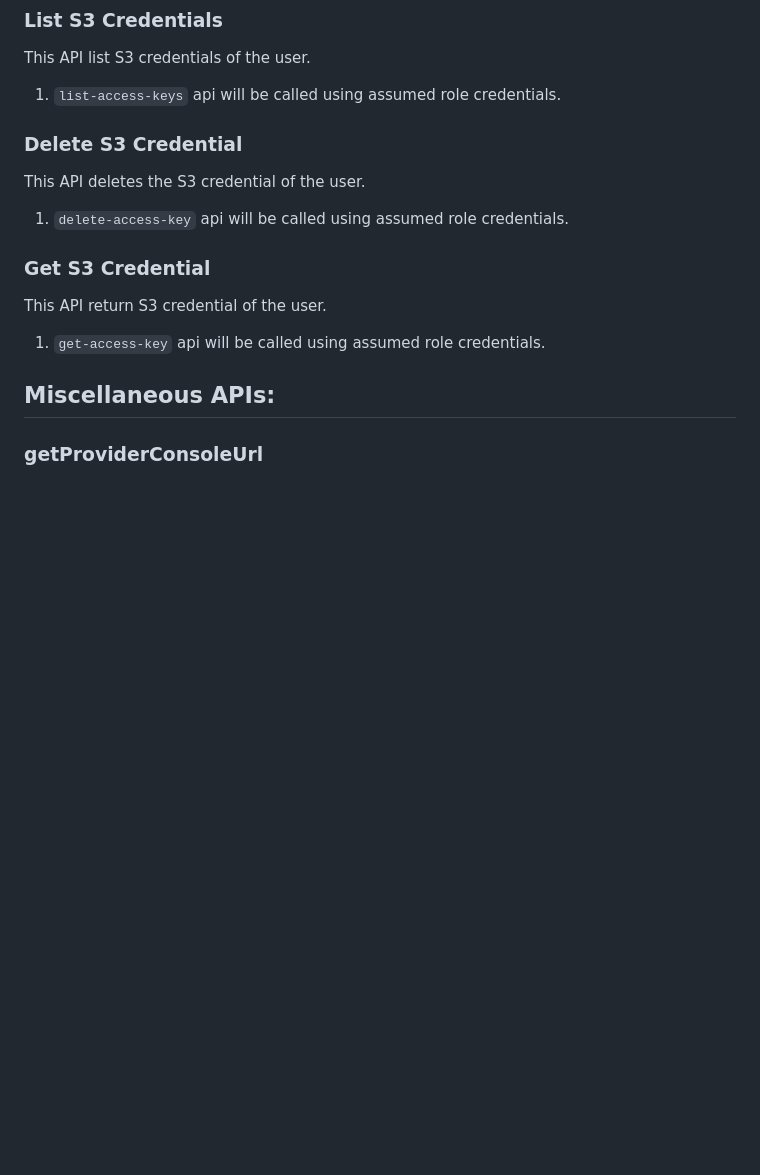
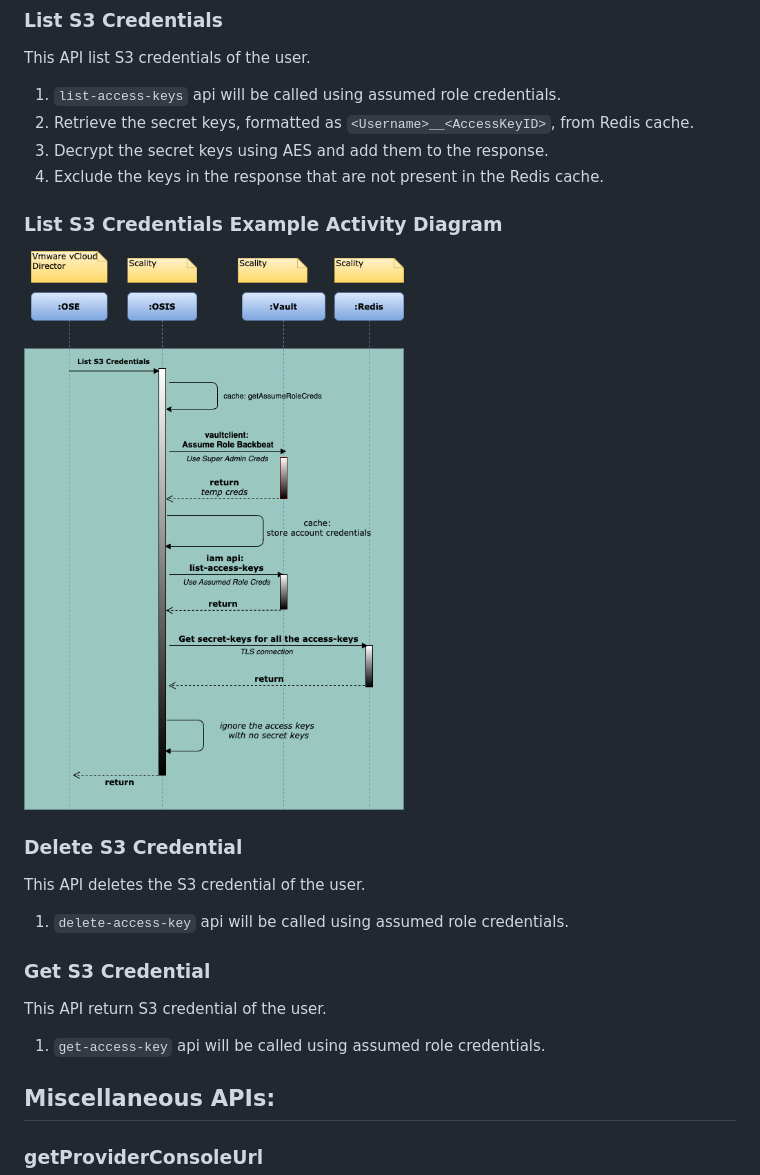
Before and after one commit to scality/osis, a Markdown page: Design.md, the part around one of its changes. Drawn GitHub-style; pictures changed too: Design_Files/OSE-OSIS-List-S3-Credentials.png (added); blank space fills up the shorter version.

```diff
--- a/Design.md
+++ b/Design.md
@@ -238,6 +254,12 @@ This API query S3 credentials of the  user using a `filter` parameter.
 ### List S3 Credentials
 This API list S3 credentials of the  user.
 1. `list-access-keys` api will be called using assumed role credentials.
+2. Retrieve the secret keys, formatted as `<Username>__<AccessKeyID>`, from Redis cache.
+3. Decrypt the secret keys using AES and add them to the response.
+4. Exclude the keys in the response that are not present in the Redis cache.
+
+### List S3 Credentials Example Activity Diagram
+![List S3 Credentials](Design_Files/OSE-OSIS-List-S3-Credentials.png)
 
 ### Delete S3 Credential
 This API deletes the S3 credential of the user.
```
Also changed, not shown: other parts of Design.md (+19 -3 lines), Design_Files/OSE-OSIS-Create-S3-Credential.png (added), Design_Files/OSE-OSIS-Create-User.png.
